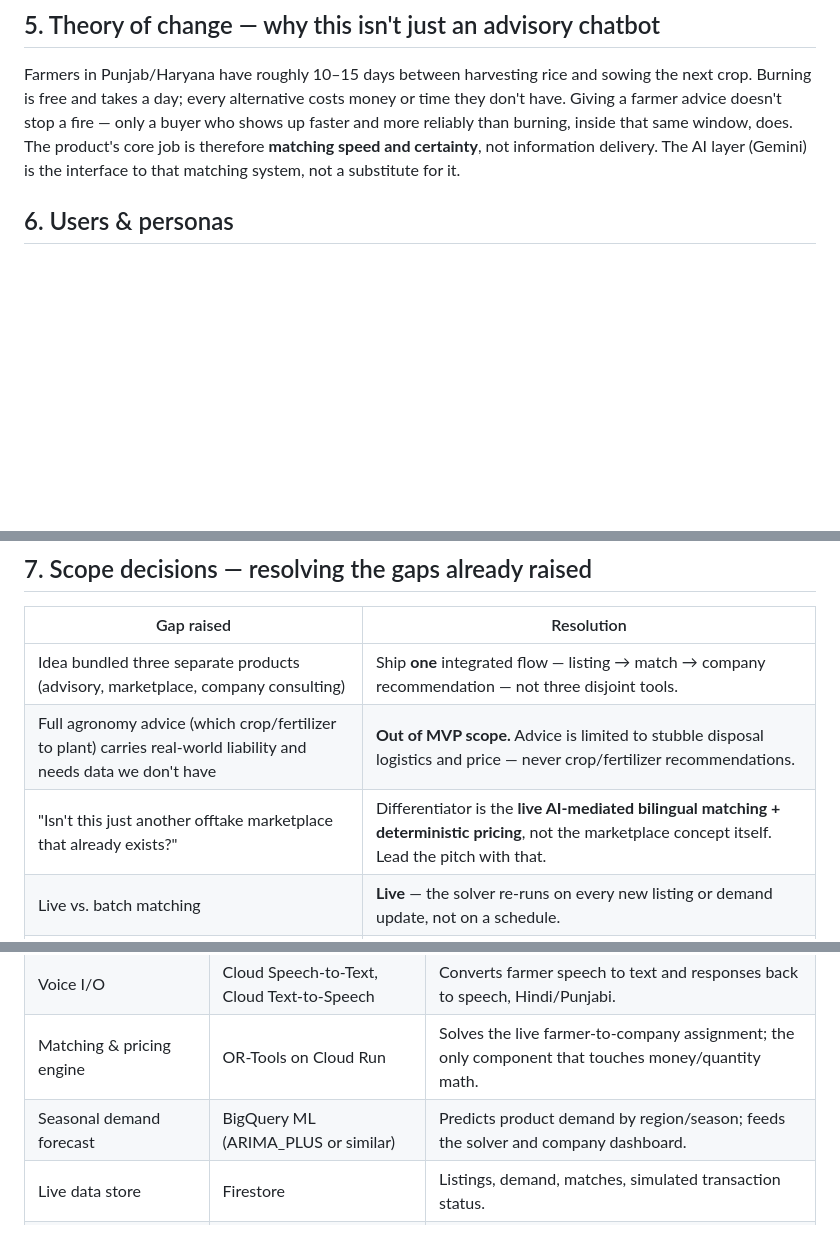
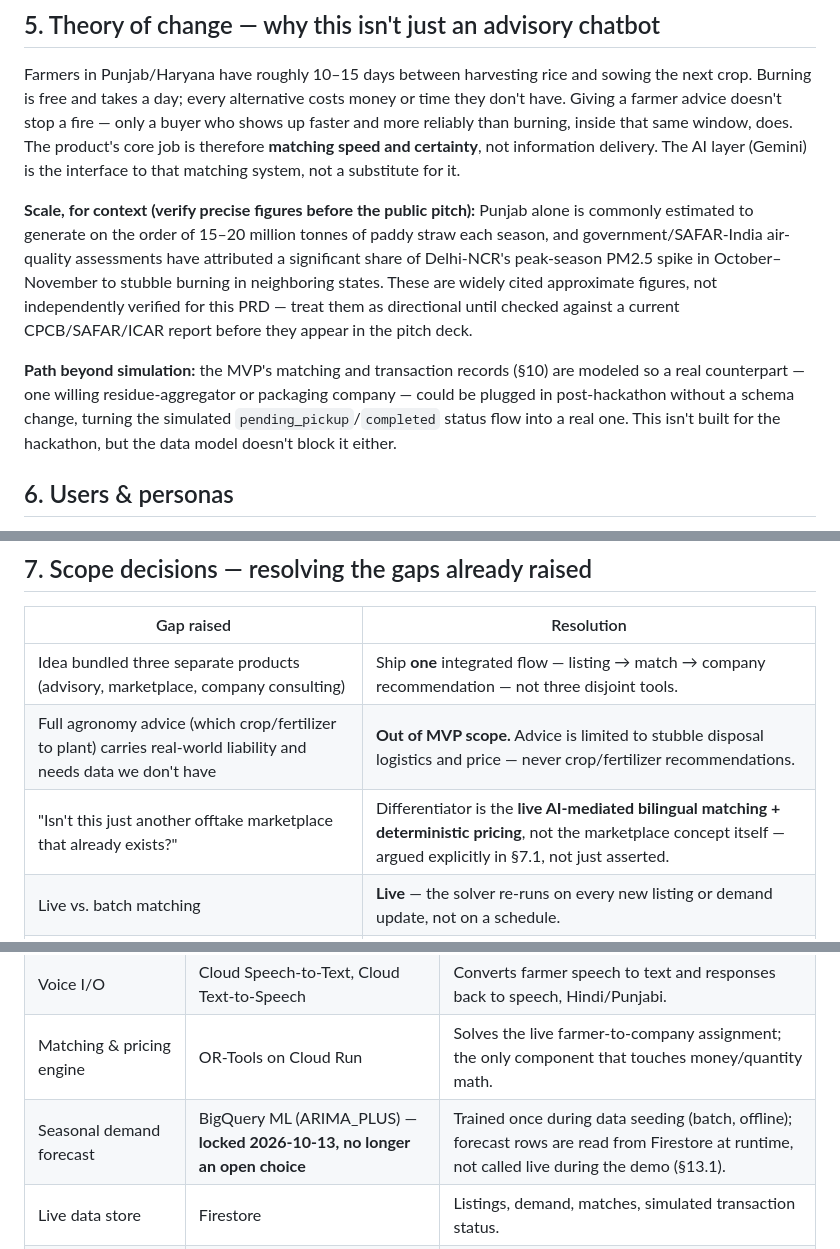
Before and after one commit to PeepSheep99/parali-setu, a Markdown page: docs/PARALI_SETU_PRD.md, 3 parts joined by grey strips. Drawn GitHub-style; blank space fills up the shorter version.

```diff
--- a/docs/PARALI_SETU_PRD.md
+++ b/docs/PARALI_SETU_PRD.md
@@ -40,6 +40,10 @@ Parali Setu is a live matching system that connects farmers holding crop stubble
 
 Farmers in Punjab/Haryana have roughly 10–15 days between harvesting rice and sowing the next crop. Burning is free and takes a day; every alternative costs money or time they don't have. Giving a farmer advice doesn't stop a fire — only a buyer who shows up faster and more reliably than burning, inside that same window, does. The product's core job is therefore **matching speed and certainty**, not information delivery. The AI layer (Gemini) is the interface to that matching system, not a substitute for it.
 
+**Scale, for context (verify precise figures before the public pitch):** Punjab alone is commonly estimated to generate on the order of 15–20 million tonnes of paddy straw each season, and government/SAFAR-India air-quality assessments have attributed a significant share of Delhi-NCR's peak-season PM2.5 spike in October–November to stubble burning in neighboring states. These are widely cited approximate figures, not independently verified for this PRD — treat them as directional until checked against a current CPCB/SAFAR/ICAR report before they appear in the pitch deck.
+
+**Path beyond simulation:** the MVP's matching and transaction records (§10) are modeled so a real counterpart — one willing residue-aggregator or packaging company — could be plugged in post-hackathon without a schema change, turning the simulated `pending_pickup`/`completed` status flow into a real one. This isn't built for the hackathon, but the data model doesn't block it either.
+
 ## 6. Users & personas
 
 - **Farmer** — Punjab/Haryana, post-harvest, speaks Hindi or Punjabi, variable literacy, uses a shared/basic smartphone. Needs voice-first interaction and a fast, trustworthy answer: who buys, at what price, when do they come.
@@ -52,7 +56,7 @@ Farmers in Punjab/Haryana have roughly 10–15 days between harvesting rice and
 |---|---|
 | Idea bundled three separate products (advisory, marketplace, company consulting) | Ship **one** integrated flow — listing → match → company recommendation — not three disjoint tools. |
 | Full agronomy advice (which crop/fertilizer to plant) carries real-world liability and needs data we don't have | **Out of MVP scope.** Advice is limited to stubble disposal logistics and price — never crop/fertilizer recommendations. |
-| "Isn't this just another offtake marketplace that already exists?" | Differentiator is the **live AI-mediated bilingual matching + deterministic pricing**, not the marketplace concept itself. Lead the pitch with that. |
+| "Isn't this just another offtake marketplace that already exists?" | Differentiator is the **live AI-mediated bilingual matching + deterministic pricing**, not the marketplace concept itself — argued explicitly in §7.1, not just asserted. |
 | Live vs. batch matching | **Live** — the solver re-runs on every new listing or demand update, not on a schedule. |
 | Dataset availability | Hybrid: synthetic farmer/company records, calibrated against real public reference data (district residue estimates, Agmarknet prices), clearly labeled as synthetic in the demo. |
 | Voice input scope (decided 2026-10-13) | **In scope for MVP**, not a stretch goal — Speech-to-Text/Text-to-Speech is a core feature from the start. |
@@ -124,7 +144,7 @@ Everything left of the solver is language (Gemini + STT/TTS). Everything through
 | Farmer & company language interface | Gemini API (Vertex AI) | Extracts structured listings from natural language; explains matches. Never does arithmetic. |
 | Voice I/O | Cloud Speech-to-Text, Cloud Text-to-Speech | Converts farmer speech to text and responses back to speech, Hindi/Punjabi. |
 | Matching & pricing engine | OR-Tools on Cloud Run | Solves the live farmer-to-company assignment; the only component that touches money/quantity math. |
-| Seasonal demand forecast | BigQuery ML (ARIMA_PLUS or similar) | Predicts product demand by region/season; feeds the solver and company dashboard. |
+| Seasonal demand forecast | BigQuery ML (ARIMA_PLUS) — **locked 2026-10-13, no longer an open choice** | Trained once during data seeding (batch, offline); forecast rows are read from Firestore at runtime, not called live during the demo (§13.1). |
 | Live data store | Firestore | Listings, demand, matches, simulated transaction status. |
 | Backend hosting | Cloud Run | Hosts the API tying Gemini, STT/TTS, the solver, and Firestore together. |
 | Frontend | Firebase Hosting | Farmer and company web dashboards. |
```
Also changed, not shown: other parts of docs/PARALI_SETU_PRD.md (+32 -9 lines).
